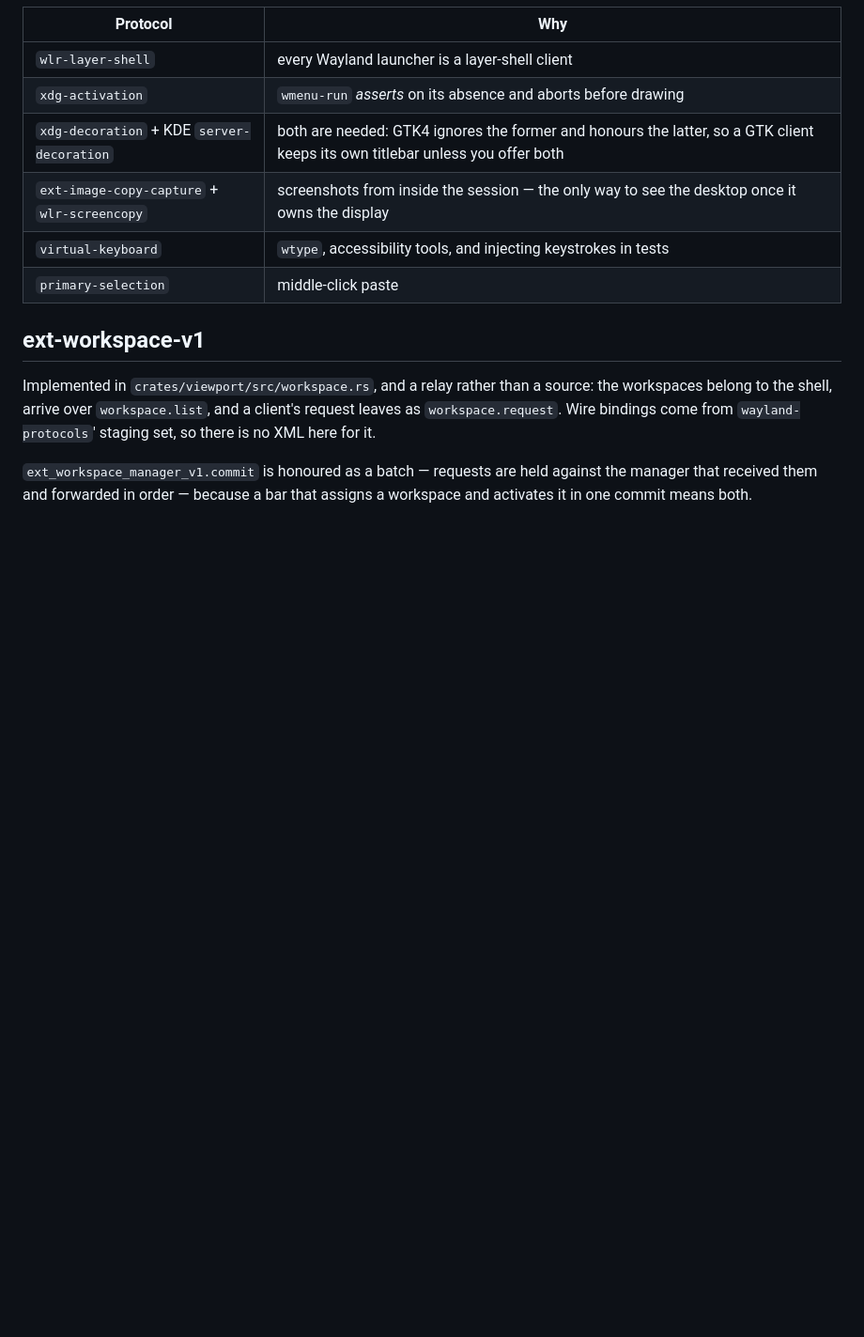
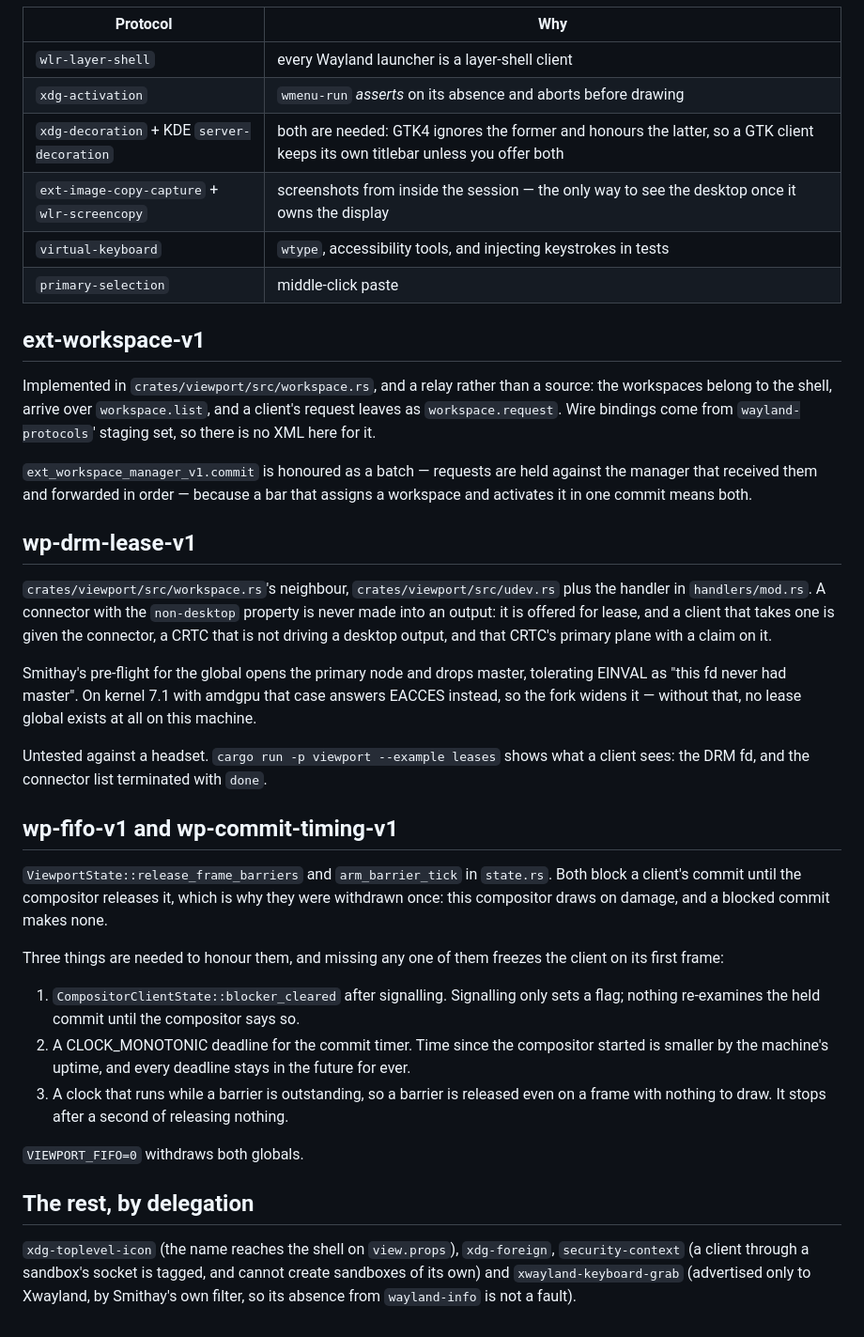
Before and after one commit to codebam/viewport, a Markdown page: docs/protocols.md, the part around the change. Shown at 94% size. Drawn GitHub-style; blank space fills up the shorter version.

Commit message:
docs: the protocols added since the list was written

```diff
--- a/docs/protocols.md
+++ b/docs/protocols.md
@@ -194,3 +194,49 @@ client's request leaves as `workspace.request`. Wire bindings come from
 `ext_workspace_manager_v1.commit` is honoured as a batch — requests are held
 against the manager that received them and forwarded in order — because a bar
 that assigns a workspace and activates it in one commit means both.
+
+## wp-drm-lease-v1
+
+`crates/viewport/src/workspace.rs`'s neighbour, `crates/viewport/src/udev.rs`
+plus the handler in `handlers/mod.rs`. A connector with the `non-desktop`
+property is never made into an output: it is offered for lease, and a client
+that takes one is given the connector, a CRTC that is not driving a desktop
+output, and that CRTC's primary plane with a claim on it.
+
+Smithay's pre-flight for the global opens the primary node and drops master,
+tolerating EINVAL as "this fd never had master". On kernel 7.1 with amdgpu that
+case answers EACCES instead, so the fork widens it — without that, no lease
+global exists at all on this machine.
+
+Untested against a headset. `cargo run -p viewport --example leases` shows what
+a client sees: the DRM fd, and the connector list terminated with `done`.
+
+## wp-fifo-v1 and wp-commit-timing-v1
+
+`ViewportState::release_frame_barriers` and `arm_barrier_tick` in `state.rs`.
+Both block a client's commit until the compositor releases it, which is why
+they were withdrawn once: this compositor draws on damage, and a blocked commit
+makes none.
+
+Three things are needed to honour them, and missing any one of them freezes the
+client on its first frame:
+
+1. `CompositorClientState::blocker_cleared` after signalling. Signalling only
+   sets a flag; nothing re-examines the held commit until the compositor says
+   so.
+2. A CLOCK_MONOTONIC deadline for the commit timer. Time since the compositor
+   started is smaller by the machine's uptime, and every deadline stays in the
+   future for ever.
+3. A clock that runs while a barrier is outstanding, so a barrier is released
+   even on a frame with nothing to draw. It stops after a second of releasing
+   nothing.
+
+`VIEWPORT_FIFO=0` withdraws both globals.
+
+## The rest, by delegation
+
+`xdg-toplevel-icon` (the name reaches the shell on `view.props`),
+`xdg-foreign`, `security-context` (a client through a sandbox's socket is
+tagged, and cannot create sandboxes of its own) and `xwayland-keyboard-grab`
+(advertised only to Xwayland, by Smithay's own filter, so its absence from
+`wayland-info` is not a fault).
```
